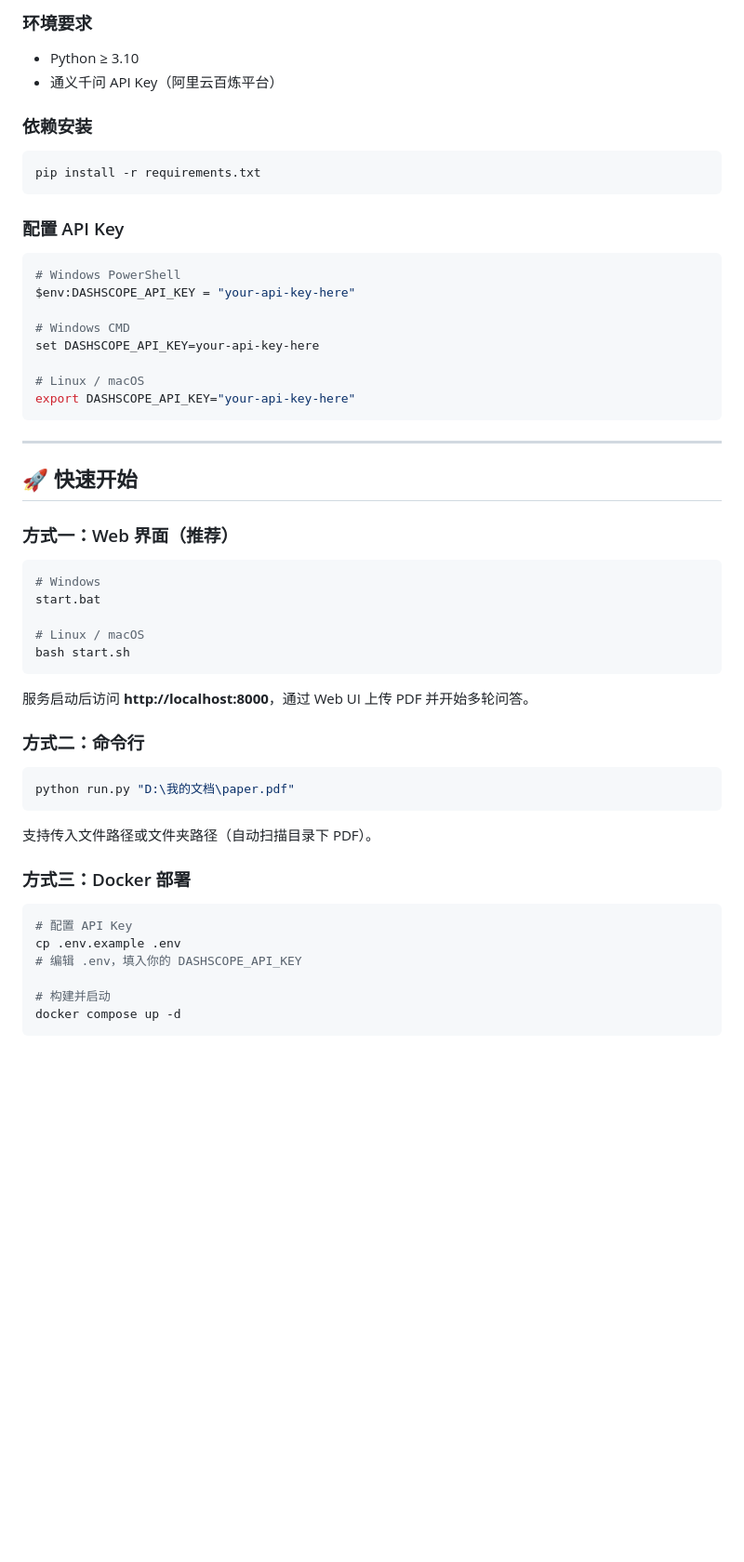
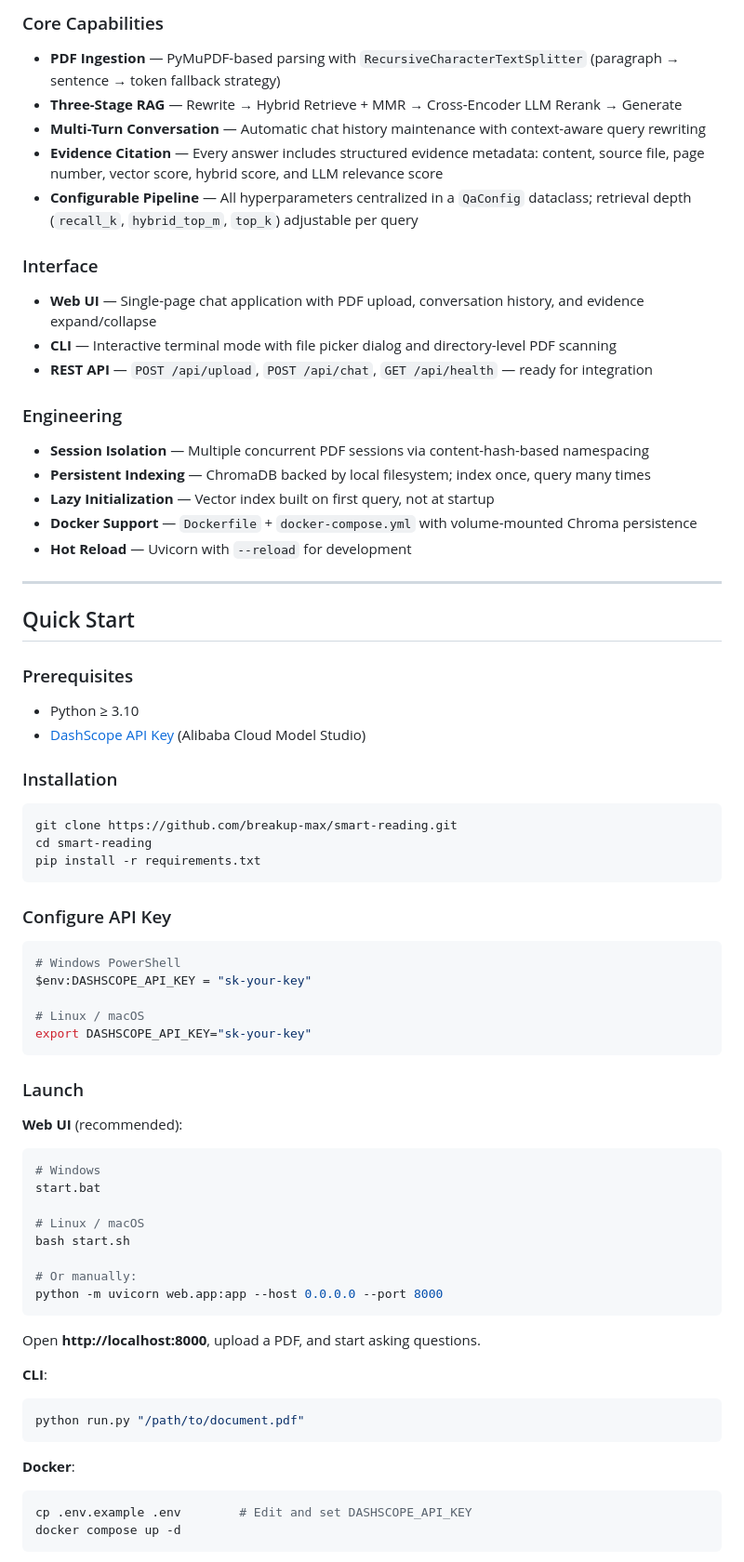
Before and after one commit to breakup-max/smart-reading, a Markdown page: README.md, the part around one of its changes. Shown at 93% size. Drawn GitHub-style; blank space fills up the shorter version.

````diff
--- a/README.md
+++ b/README.md
@@ -73,33 +76,56 @@
 
-### 环境要求
+### Core Capabilities
+
+- **PDF Ingestion** — PyMuPDF-based parsing with `RecursiveCharacterTextSplitter` (paragraph → sentence → token fallback strategy)
+- **Three-Stage RAG** — Rewrite → Hybrid Retrieve + MMR → Cross-Encoder LLM Rerank → Generate
+- **Multi-Turn Conversation** — Automatic chat history maintenance with context-aware query rewriting
+- **Evidence Citation** — Every answer includes structured evidence metadata: content, source file, page number, vector score, hybrid score, and LLM relevance score
+- **Configurable Pipeline** — All hyperparameters centralized in a `QaConfig` dataclass; retrieval depth (`recall_k`, `hybrid_top_m`, `top_k`) adjustable per query
+
+### Interface
+
+- **Web UI** — Single-page chat application with PDF upload, conversation history, and evidence expand/collapse
+- **CLI** — Interactive terminal mode with file picker dialog and directory-level PDF scanning
+- **REST API** — `POST /api/upload`, `POST /api/chat`, `GET /api/health` — ready for integration
+
+### Engineering
+
+- **Session Isolation** — Multiple concurrent PDF sessions via content-hash-based namespacing
+- **Persistent Indexing** — ChromaDB backed by local filesystem; index once, query many times
+- **Lazy Initialization** — Vector index built on first query, not at startup
+- **Docker Support** — `Dockerfile` + `docker-compose.yml` with volume-mounted Chroma persistence
+- **Hot Reload** — Uvicorn with `--reload` for development
+
+---
+
+## Quick Start
+
+### Prerequisites
 
 - Python ≥ 3.10
-- 通义千问 API Key（阿里云百炼平台）
+- [DashScope API Key](https://bailian.console.aliyun.com/) (Alibaba Cloud Model Studio)
 
-### 依赖安装
+### Installation
 
 ```bash
+git clone https://github.com/breakup-max/smart-reading.git
+cd smart-reading
 pip install -r requirements.txt
 ```
 
-### 配置 API Key
+### Configure API Key
 
 ```bash
 # Windows PowerShell
-$env:DASHSCOPE_API_KEY = "your-api-key-here"
-
-# Windows CMD
-set DASHSCOPE_API_KEY=your-api-key-here
+$env:DASHSCOPE_API_KEY = "sk-your-key"
 
 # Linux / macOS
-export DASHSCOPE_API_KEY="your-api-key-here"
+export DASHSCOPE_API_KEY="sk-your-key"
 ```
 
----
+### Launch
 
-## 🚀 快速开始
-
-### 方式一：Web 界面（推荐）
+**Web UI** (recommended):
 
 ```bash
 # Windows
@@ -107,26 +133,23 @@ start.bat
 
 # Linux / macOS
 bash start.sh
+
+# Or manually:
+python -m uvicorn web.app:app --host 0.0.0.0 --port 8000
 ```
 
-服务启动后访问 **http://localhost:8000**，通过 Web UI 上传 PDF 并开始多轮问答。
+Open **http://localhost:8000**, upload a PDF, and start asking questions.
 
-### 方式二：命令行
+**CLI**:
 
 ```bash
-python run.py "D:\我的文档\paper.pdf"
+python run.py "/path/to/document.pdf"
 ```
 
-支持传入文件路径或文件夹路径（自动扫描目录下 PDF）。
-
-### 方式三：Docker 部署
+**Docker**:
 
 ```bash
-# 配置 API Key
-cp .env.example .env
-# 编辑 .env，填入你的 DASHSCOPE_API_KEY
-
-# 构建并启动
+cp .env.example .env        # Edit and set DASHSCOPE_API_KEY
 docker compose up -d
 ```
 
````
Also changed, not shown: other parts of README.md (+223 -164 lines).
